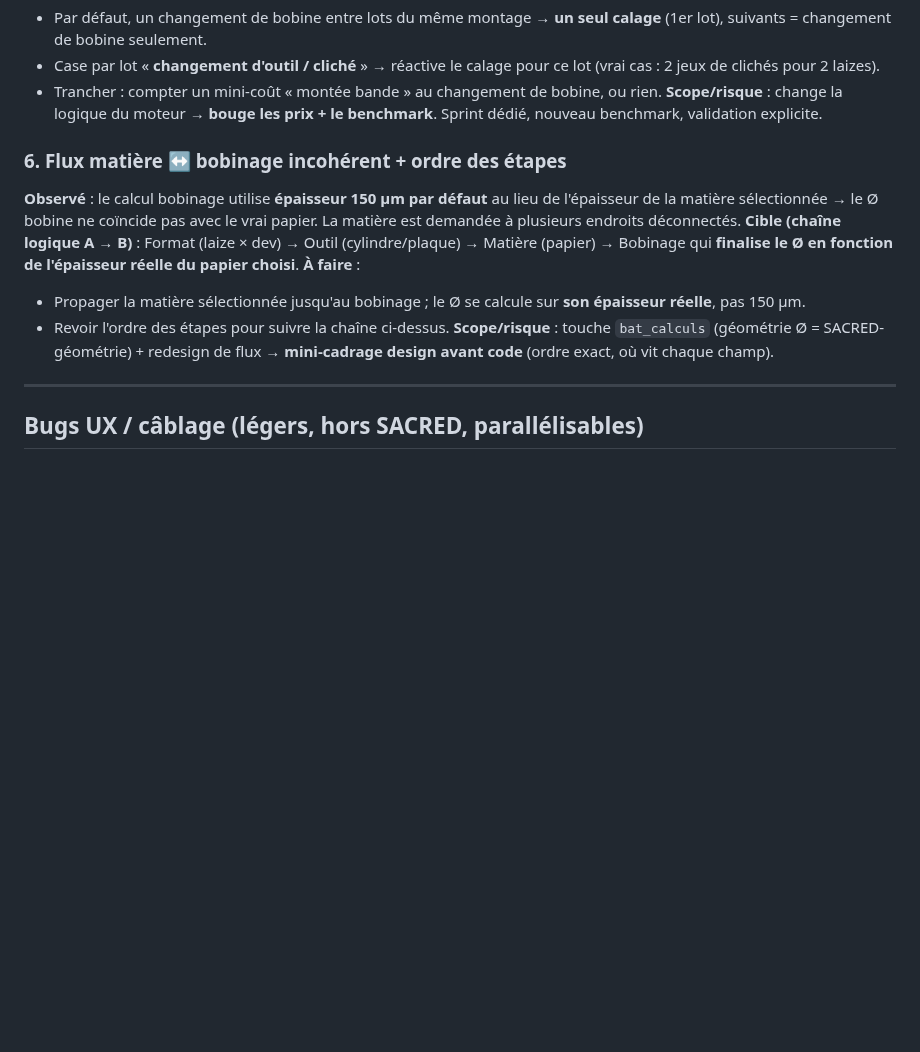
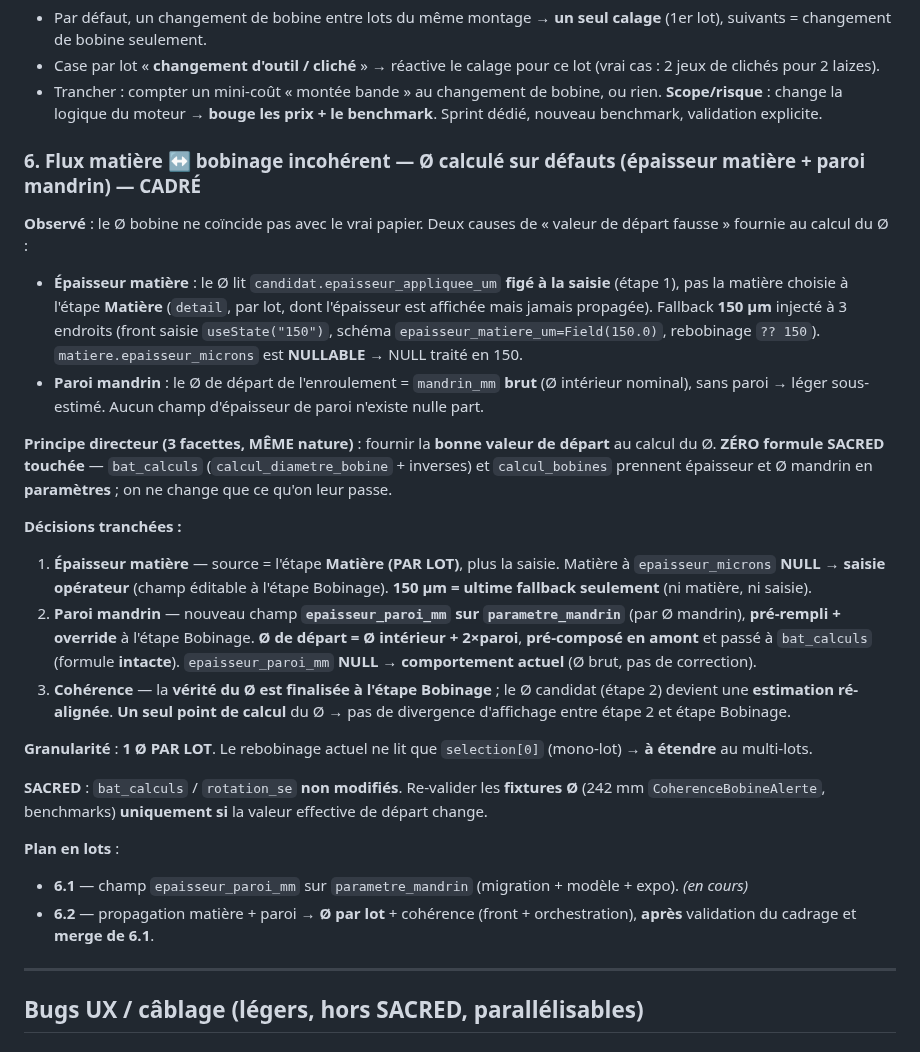
Before and after one commit to eric8740-stack/devis-flexo, a Markdown page: docs/BACKLOG_BUGS_session_2026-06-02.md, the part around the change. Drawn GitHub-style; blank space fills up the shorter version.

Commit message:
docs(backlog): cadrage complet bug #6 (matiere + paroi mandrin + coherence, Ø par lot)

```diff
--- a/docs/BACKLOG_BUGS_session_2026-06-02.md
+++ b/docs/BACKLOG_BUGS_session_2026-06-02.md
@@ -49,13 +49,25 @@ La migration unify supprimait Daco/Atelier → risque de casser le rebobinage.
 - Trancher : compter un mini-coût « montée bande » au changement de bobine, ou rien.
 **Scope/risque** : change la logique du moteur → **bouge les prix + le benchmark**. Sprint dédié, nouveau benchmark, validation explicite.
 
-### 6. Flux matière ↔ bobinage incohérent + ordre des étapes
-**Observé** : le calcul bobinage utilise **épaisseur 150 µm par défaut** au lieu de l'épaisseur de la matière sélectionnée → le Ø bobine ne coïncide pas avec le vrai papier. La matière est demandée à plusieurs endroits déconnectés.
-**Cible (chaîne logique A → B)** : Format (laize × dev) → Outil (cylindre/plaque) → Matière (papier) → Bobinage qui **finalise le Ø en fonction de l'épaisseur réelle du papier choisi**.
-**À faire** :
-- Propager la matière sélectionnée jusqu'au bobinage ; le Ø se calcule sur **son épaisseur réelle**, pas 150 µm.
-- Revoir l'ordre des étapes pour suivre la chaîne ci-dessus.
-**Scope/risque** : touche `bat_calculs` (géométrie Ø = SACRED-géométrie) + redesign de flux → **mini-cadrage design avant code** (ordre exact, où vit chaque champ).
+### 6. Flux matière ↔ bobinage incohérent — Ø calculé sur défauts (épaisseur matière + paroi mandrin) — **CADRÉ**
+**Observé** : le Ø bobine ne coïncide pas avec le vrai papier. Deux causes de « valeur de départ fausse » fournie au calcul du Ø :
+- **Épaisseur matière** : le Ø lit `candidat.epaisseur_appliquee_um` **figé à la saisie** (étape 1), pas la matière choisie à l'étape **Matière** (`detail`, par lot, dont l'épaisseur est affichée mais jamais propagée). Fallback **150 µm** injecté à 3 endroits (front saisie `useState("150")`, schéma `epaisseur_matiere_um=Field(150.0)`, rebobinage `?? 150`). `matiere.epaisseur_microns` est **NULLABLE** → NULL traité en 150.
+- **Paroi mandrin** : le Ø de départ de l'enroulement = `mandrin_mm` **brut** (Ø intérieur nominal), sans paroi → léger sous-estimé. Aucun champ d'épaisseur de paroi n'existe nulle part.
+
+**Principe directeur (3 facettes, MÊME nature)** : fournir la **bonne valeur de départ** au calcul du Ø. **ZÉRO formule SACRED touchée** — `bat_calculs` (`calcul_diametre_bobine` + inverses) et `calcul_bobines` prennent épaisseur et Ø mandrin en **paramètres** ; on ne change que ce qu'on leur passe.
+
+**Décisions tranchées :**
+1. **Épaisseur matière** — source = l'étape **Matière (PAR LOT)**, plus la saisie. Matière à `epaisseur_microns` **NULL → saisie opérateur** (champ éditable à l'étape Bobinage). **150 µm = ultime fallback seulement** (ni matière, ni saisie).
+2. **Paroi mandrin** — nouveau champ **`epaisseur_paroi_mm` sur `parametre_mandrin`** (par Ø mandrin), **pré-rempli + override** à l'étape Bobinage. **Ø de départ = Ø intérieur + 2×paroi**, **pré-composé en amont** et passé à `bat_calculs` (formule **intacte**). `epaisseur_paroi_mm` **NULL → comportement actuel** (Ø brut, pas de correction).
+3. **Cohérence** — la **vérité du Ø est finalisée à l'étape Bobinage** ; le Ø candidat (étape 2) devient une **estimation ré-alignée**. **Un seul point de calcul** du Ø → pas de divergence d'affichage entre étape 2 et étape Bobinage.
+
+**Granularité** : **1 Ø PAR LOT**. Le rebobinage actuel ne lit que `selection[0]` (mono-lot) → **à étendre** au multi-lots.
+
+**SACRED** : `bat_calculs` / `rotation_se` **non modifiés**. Re-valider les **fixtures Ø** (242 mm `CoherenceBobineAlerte`, benchmarks) **uniquement si** la valeur effective de départ change.
+
+**Plan en lots** :
+- **6.1** — champ `epaisseur_paroi_mm` sur `parametre_mandrin` (migration + modèle + expo). *(en cours)*
+- **6.2** — propagation matière + paroi → **Ø par lot** + cohérence (front + orchestration), **après** validation du cadrage et **merge de 6.1**.
 
 ---
 
```
